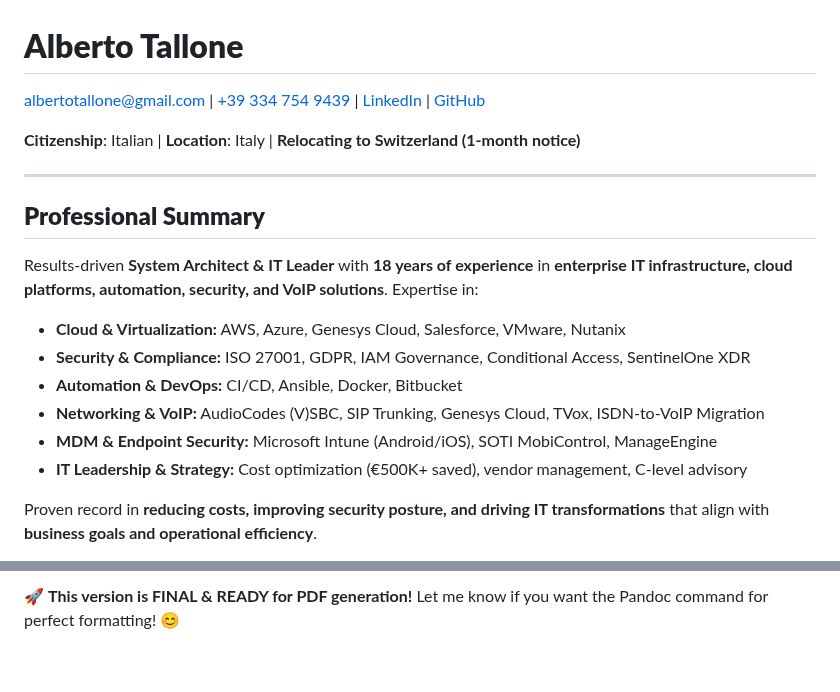
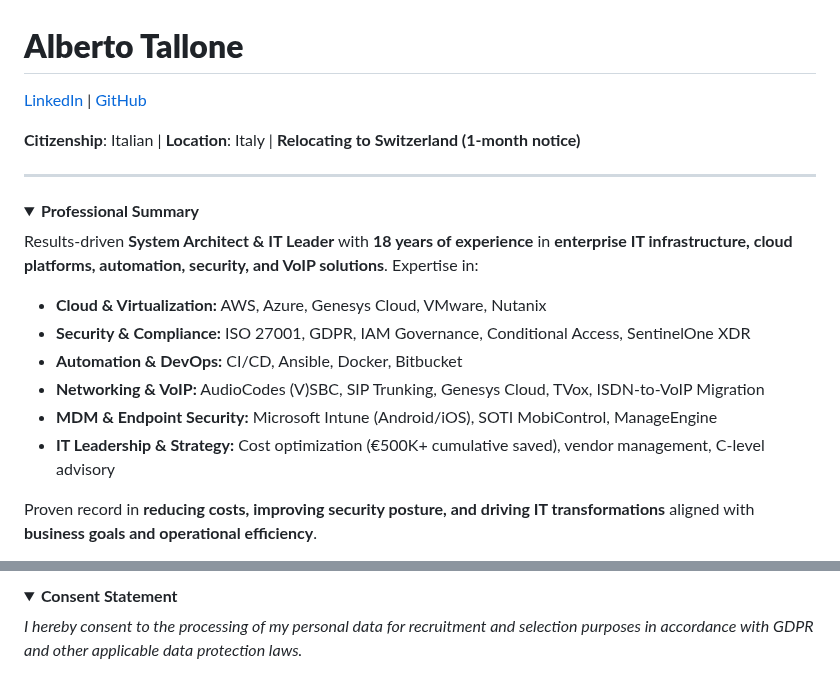
Before and after one commit to Alby11/resume, a Markdown page: content.md, 2 parts joined by grey strips. GitHub-like rendering; folded sections open.

```diff
--- a/content.md
+++ b/content.md
@@ -1,21 +1,22 @@
 # **Alberto Tallone**
 
-[albertotallone@gmail.com](mailto:albertotallone@gmail.com) | [+39 334 754 9439](tel:+393347549439) | [LinkedIn](https://www.linkedin.com/in/albertotallone/) | [GitHub](https://github.com/alby11)
+[LinkedIn](https://www.linkedin.com/in/albertotallone/) | [GitHub](https://github.com/alby11)
 
 **Citizenship**: Italian | **Location**: Italy | **Relocating to Switzerland (1-month notice)**
 
 ---
 
-## **Professional Summary**
+<details>
+  <summary><strong>Professional Summary</strong></summary>
 
 Results-driven **System Architect & IT Leader** with **18 years of experience** in **enterprise IT infrastructure, cloud platforms, automation, security, and VoIP solutions**. Expertise in:
 
-- **Cloud & Virtualization:** AWS, Azure, Genesys Cloud, Salesforce, VMware, Nutanix
+- **Cloud & Virtualization:** AWS, Azure, Genesys Cloud, VMware, Nutanix
 - **Security & Compliance:** ISO 27001, GDPR, IAM Governance, Conditional Access, SentinelOne XDR
 - **Automation & DevOps:** CI/CD, Ansible, Docker, Bitbucket
 - **Networking & VoIP:** AudioCodes (V)SBC, SIP Trunking, Genesys Cloud, TVox, ISDN-to-VoIP Migration
 - **MDM & Endpoint Security:** Microsoft Intune (Android/iOS), SOTI MobiControl, ManageEngine
-- **IT Leadership & Strategy:** Cost optimization (€500K+ saved), vendor management, C-level advisory
+- **IT Leadership & Strategy:** Cost optimization (€500K+ cumulative saved), vendor management, C-level advisory
 
-Proven record in **reducing costs, improving security posture, and driving IT transformations** that align with **business goals and operational efficiency**.
+Proven record in **reducing costs, improving security posture, and driving IT transformations** aligned with **business goals and operational efficiency**.
 
@@ -103,2 +94,7 @@ Proven record in **reducing costs, improving security posture, and driving IT tr
 
-🚀 **This version is FINAL & READY for PDF generation!** Let me know if you want the Pandoc command for perfect formatting! 😊
+<details>
+  <summary><strong>Consent Statement</strong></summary>
+
+_I hereby consent to the processing of my personal data for recruitment and selection purposes in accordance with GDPR and other applicable data protection laws._
+
+</details>
```
Also changed, not shown: other parts of content.md (+38 -48 lines).
